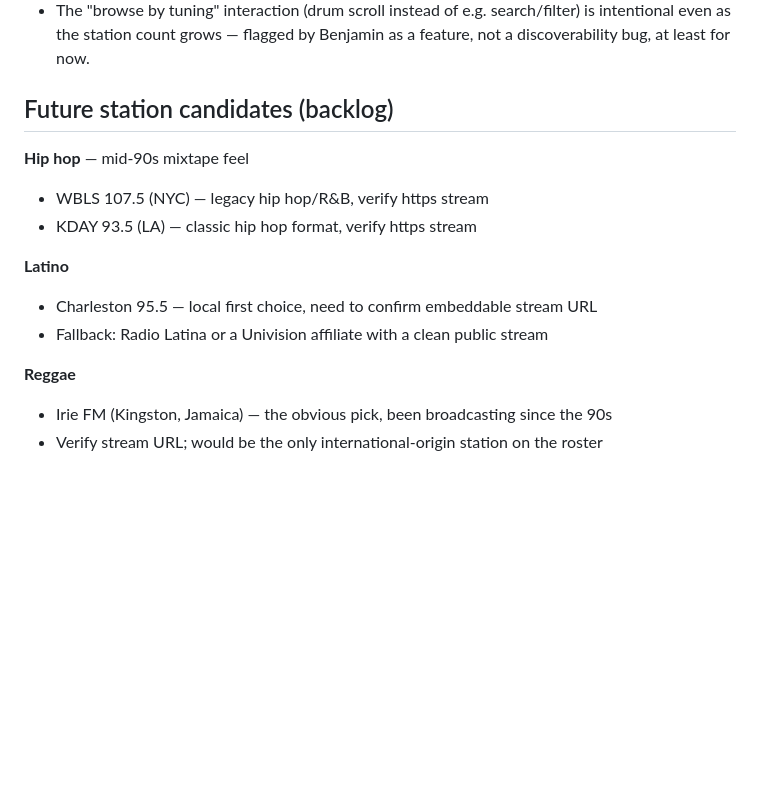
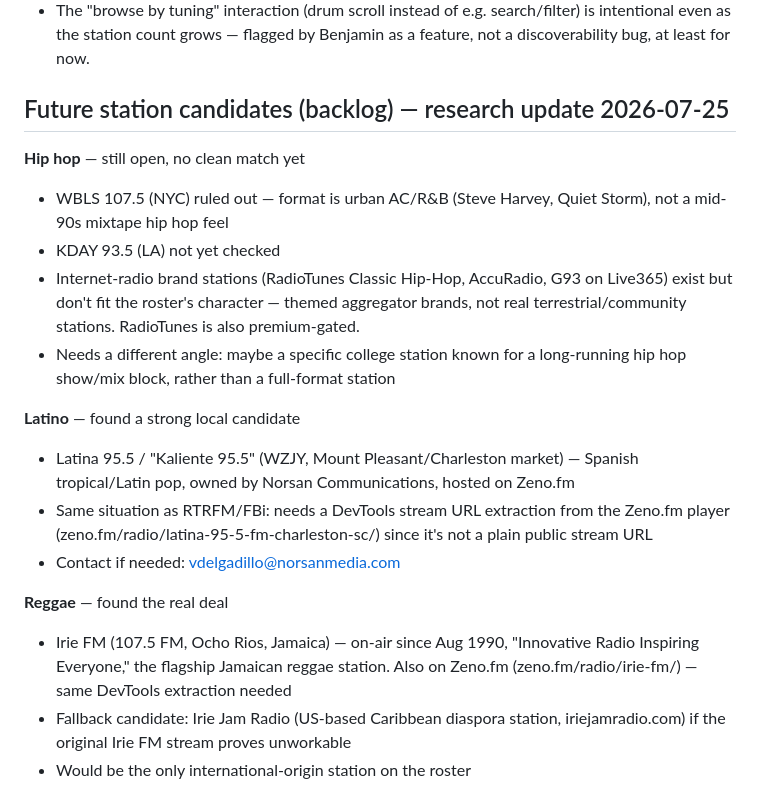
Before and after one commit to neely/radio, a Markdown page: NOTES.md, the part around the change. GitHub-like rendering; blank space fills up the shorter version.

Commit message:
NOTES: research findings for hip hop / Latino / reggae candidates
- Hip hop: WBLS ruled out (urban AC/R&B, not mixtape hip hop). Internet-radio
  brand aggregators (RadioTunes, AccuRadio, G93) don't fit the roster's
  character. Still open — needs a different angle, maybe a college station
  hip hop show/block rather than a full-format station.
- Latino: Latina 95.5 / Kaliente 95.5 (WZJY, Charleston market) confirmed as
  a real local station, hosted on Zeno.fm. Needs DevTools stream extraction,
  same as RTRFM/FBi.
- Reggae: Irie FM (Ocho Rios, Jamaica, on-air since 1990) confirmed, also on
  Zeno.fm. Same extraction needed. Irie Jam Radio noted as a US-based fallback.

```diff
--- a/NOTES.md
+++ b/NOTES.md
@@ -214,16 +214,30 @@ Neither field is dead weight — they're ready if the design evolves.
   intentional even as the station count grows — flagged by Benjamin as a feature,
   not a discoverability bug, at least for now.
 
-## Future station candidates (backlog)
+## Future station candidates (backlog) — research update 2026-07-25
 
-**Hip hop** — mid-90s mixtape feel
-- WBLS 107.5 (NYC) — legacy hip hop/R&B, verify https stream
-- KDAY 93.5 (LA) — classic hip hop format, verify https stream
+**Hip hop** — still open, no clean match yet
+- WBLS 107.5 (NYC) ruled out — format is urban AC/R&B (Steve Harvey, Quiet Storm),
+  not a mid-90s mixtape hip hop feel
+- KDAY 93.5 (LA) not yet checked
+- Internet-radio brand stations (RadioTunes Classic Hip-Hop, AccuRadio, G93 on
+  Live365) exist but don't fit the roster's character — themed aggregator brands,
+  not real terrestrial/community stations. RadioTunes is also premium-gated.
+- Needs a different angle: maybe a specific college station known for a
+  long-running hip hop show/mix block, rather than a full-format station
 
-**Latino**
-- Charleston 95.5 — local first choice, need to confirm embeddable stream URL
-- Fallback: Radio Latina or a Univision affiliate with a clean public stream
+**Latino** — found a strong local candidate
+- Latina 95.5 / "Kaliente 95.5" (WZJY, Mount Pleasant/Charleston market) —
+  Spanish tropical/Latin pop, owned by Norsan Communications, hosted on Zeno.fm
+- Same situation as RTRFM/FBi: needs a DevTools stream URL extraction from the
+  Zeno.fm player (zeno.fm/radio/latina-95-5-fm-charleston-sc/) since it's not
+  a plain public stream URL
+- Contact if needed: vdelgadillo@norsanmedia.com
 
-**Reggae**
-- Irie FM (Kingston, Jamaica) — the obvious pick, been broadcasting since the 90s
-- Verify stream URL; would be the only international-origin station on the roster
+**Reggae** — found the real deal
+- Irie FM (107.5 FM, Ocho Rios, Jamaica) — on-air since Aug 1990, "Innovative
+  Radio Inspiring Everyone," the flagship Jamaican reggae station. Also on
+  Zeno.fm (zeno.fm/radio/irie-fm/) — same DevTools extraction needed
+- Fallback candidate: Irie Jam Radio (US-based Caribbean diaspora station,
+  iriejamradio.com) if the original Irie FM stream proves unworkable
+- Would be the only international-origin station on the roster
```
